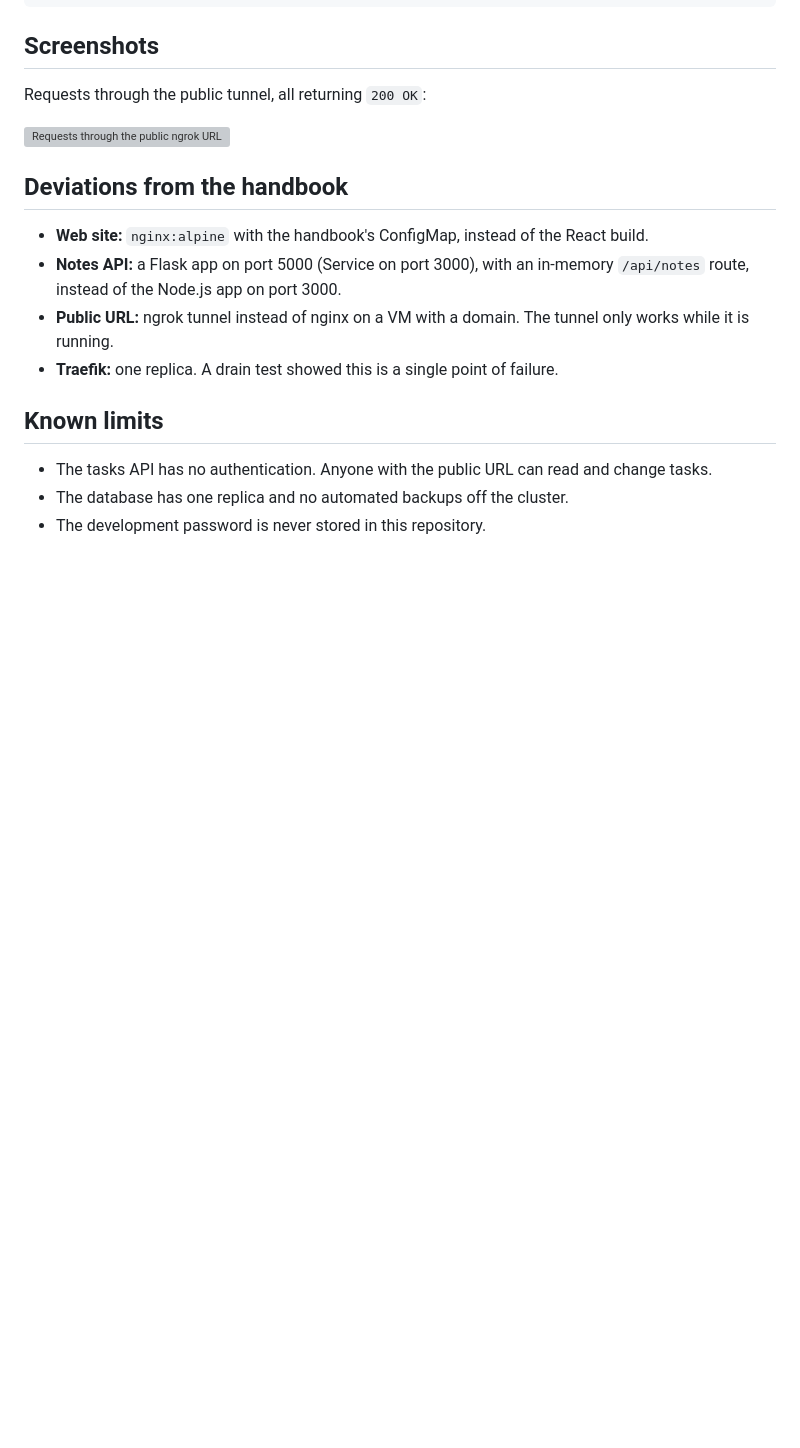
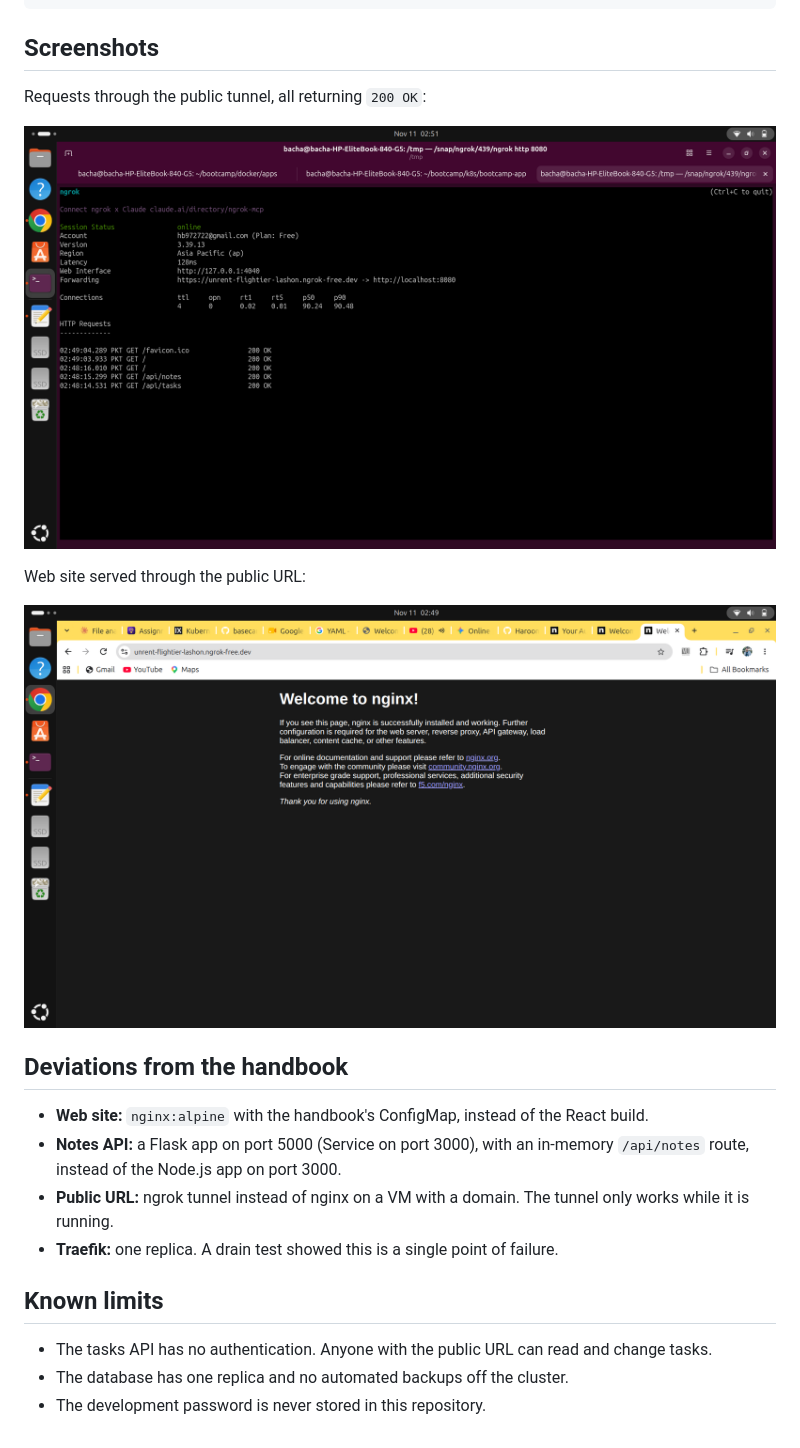
Before and after one commit to HaroonIMS/bootcamp-k8s, a Markdown page: README.md, the part around the change. GitHub-like rendering; pictures changed too: docs/screenshots/nginx-welcome.png (added), docs/screenshots/ngrok-requests.png (added); blank space fills up the shorter version; grey boxes are pictures that could not be loaded.

Commit message:
Add screenshots of the public URL to README

```diff
--- a/README.md
+++ b/README.md
@@ -64,6 +64,10 @@ Requests through the public tunnel, all returning `200 OK`:
 
 ![Requests through the public ngrok URL](docs/screenshots/ngrok-requests.png)
 
+Web site served through the public URL:
+
+![Web site through the public URL](docs/screenshots/nginx-welcome.png)
+
 ## Deviations from the handbook
 
 - **Web site:** `nginx:alpine` with the handbook's ConfigMap, instead of the React build.
```
